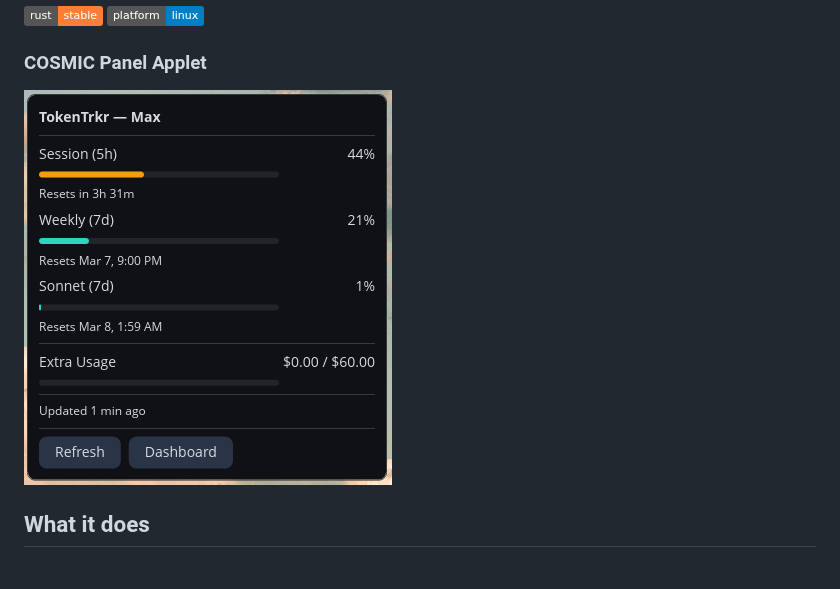
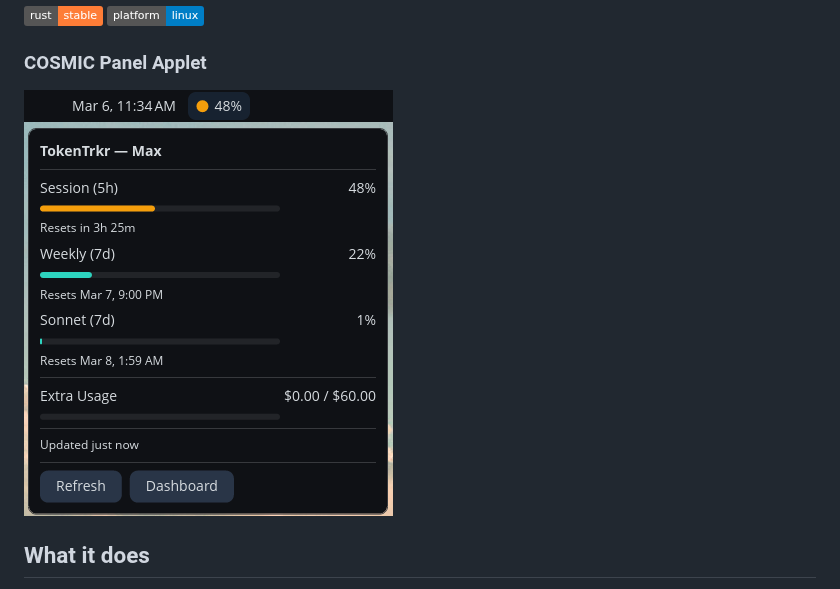
Before and after one commit to goldengod503/tokentrkr, a Markdown page: README.md, the part around the change. GitHub-like rendering; pictures changed too: assets/COSMIC_TokenTrkr.png (deleted), assets/COSMIC_TokenTrkr_view.png (added); badges without logos.

Commit message:
Update COSMIC screenshot to show panel icon + popup together
Co-Authors: Peter Dassenko <peter.dassenko@gmail.com> & Claude
Co-Authored-By: Claude Opus 4.6 <noreply@anthropic.com>

```diff
--- a/README.md
+++ b/README.md
@@ -6,7 +6,7 @@ System tray app that tracks your Claude token usage on Linux. Works as a **nativ
 
 ### COSMIC Panel Applet
 
-![COSMIC Applet](assets/COSMIC_TokenTrkr.png)
+![COSMIC Applet](assets/COSMIC_TokenTrkr_view.png)
 
 ## What it does
 
```
